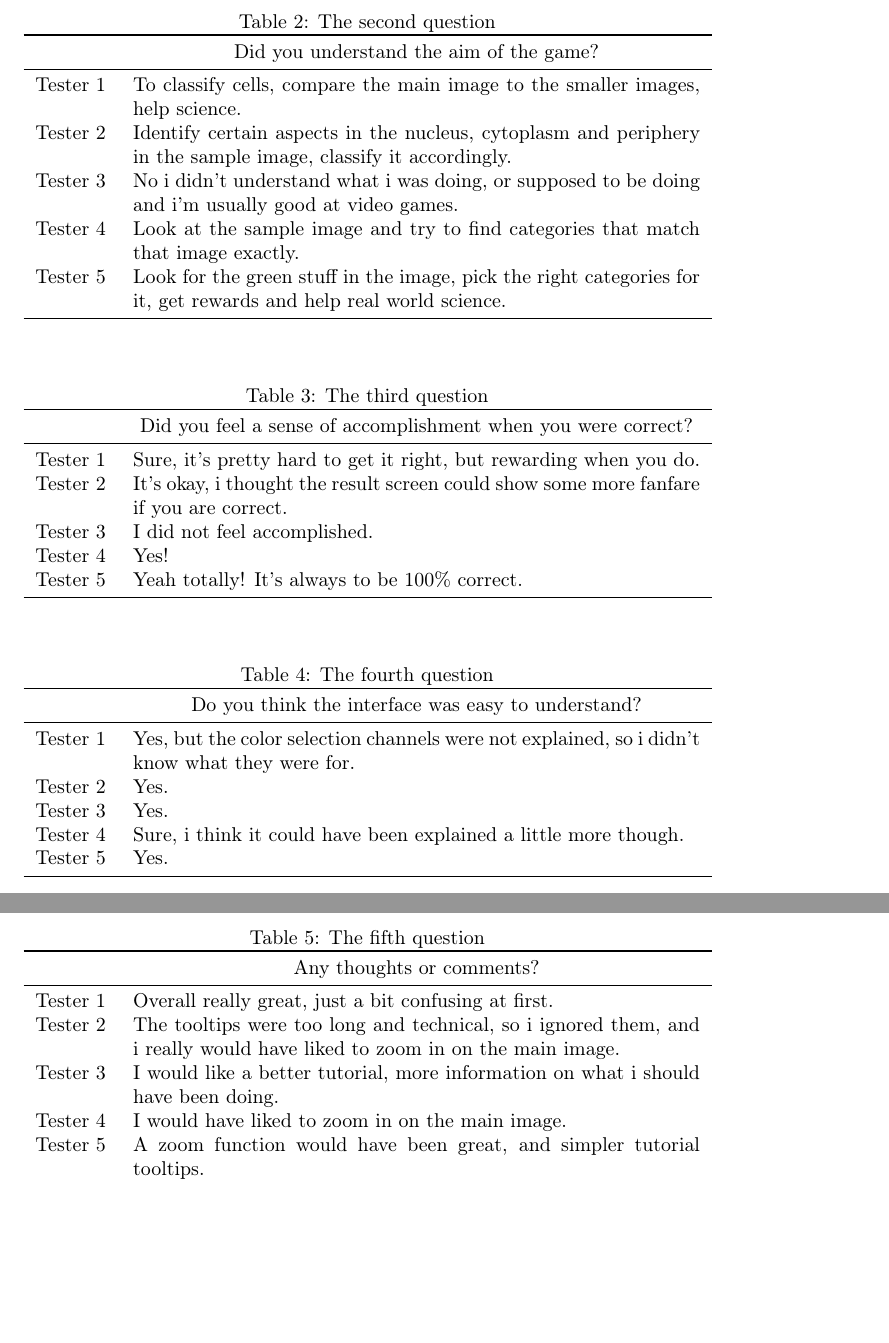
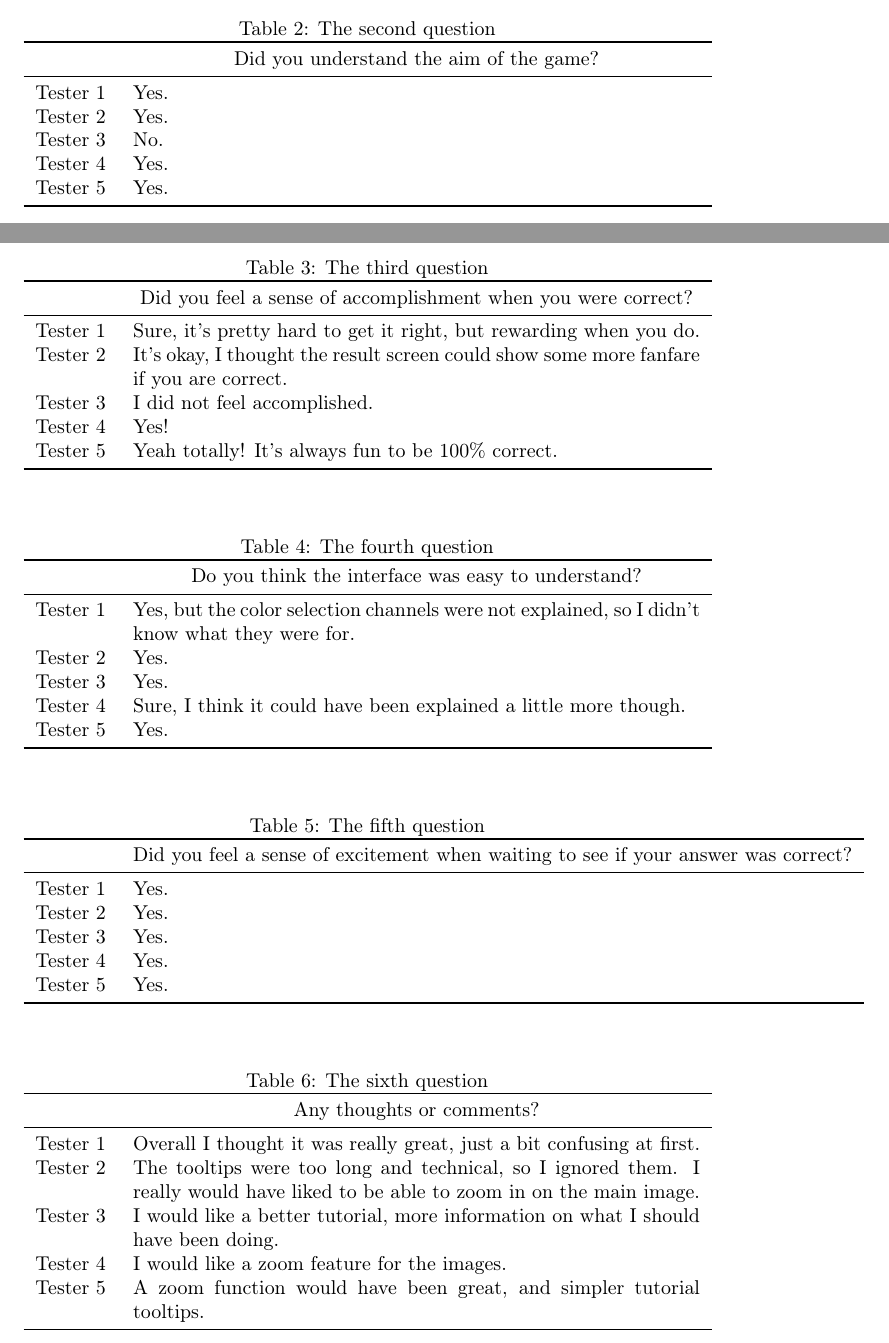
Before and after one commit to johannbjarka/final-project-reports, a LaTeX document (User test report/main.tex, which reads User test report/sections/data.tex): two parts of pages 3 and 4 of 5 before the commit and two parts of pages 2 and 3 of 4 after it, joined at a grey line, cut so that both start at the same text, the shorter picture padded with empty space. Compiled offline with pdfLaTeX.

Commit message:
Some minor changes in user test report

```diff
--- a/User test report/sections/data.tex
+++ b/User test report/sections/data.tex
@@ -23,11 +23,11 @@ Tester 5 & Yeah, but i felt that it didn't scale up in difficulty enough. \\ \bo
 \begin{tabular}{p{1.3cm}p{10cm}}
 \toprule
  & \multicolumn{1}{c}{Did you understand the aim of the game?} \\ \midrule
-Tester 1 & To classify cells, compare the main image to the smaller images, help science. \\
-Tester 2 & Identify certain aspects in the nucleus, cytoplasm and periphery in the sample image, classify it accordingly. \\
-Tester 3 & No i didn't understand what i was doing, or supposed to be doing and i'm usually good at video games. \\
-Tester 4 & Look at the sample image and try to find categories that match that image exactly. \\
-Tester 5 & Look for the green stuff in the image, pick the right categories for it, get rewards and help real world science. \\ \bottomrule
+Tester 1 & Yes. \\
+Tester 2 & Yes. \\
+Tester 3 & No. \\
+Tester 4 & Yes. \\
+Tester 5 & Yes. \\ \bottomrule
 \end{tabular}
 \end{table}
 
@@ -39,10 +39,10 @@ Tester 5 & Look for the green stuff in the image, pick the right categories for
 \toprule
  & \multicolumn{1}{c}{Did you feel a sense of accomplishment when you were correct?} \\ \midrule
 Tester 1 & Sure, it's pretty hard to get it right, but rewarding when you do. \\
-Tester 2 & It's okay, i thought the result screen could show some more fanfare if you are correct. \\
+Tester 2 & It's okay, I thought the result screen could show some more fanfare if you are correct. \\
 Tester 3 & I did not feel accomplished. \\
 Tester 4 & Yes! \\
-Tester 5 & Yeah totally! It's always to be 100\% correct. \\ \bottomrule
+Tester 5 & Yeah totally! It's always fun to be 100\% correct. \\ \bottomrule
 \end{tabular}
 \end{table}
 
@@ -53,10 +53,10 @@ Tester 5 & Yeah totally! It's always to be 100\% correct. \\ \bottomrule
 \begin{tabular}{p{1.3cm}p{10cm}}
 \toprule
  & \multicolumn{1}{c}{Do you think the interface was easy to understand?} \\ \midrule
-Tester 1 & Yes, but the color selection channels were not explained, so i didn't know what they were for. \\
+Tester 1 & Yes, but the color selection channels were not explained, so I didn't know what they were for. \\
 Tester 2 & Yes. \\
 Tester 3 & Yes. \\
-Tester 4 & Sure, i think it could have been explained a little more though. \\
+Tester 4 & Sure, I think it could have been explained a little more though. \\
 Tester 5 & Yes. \\ \bottomrule
 \end{tabular}
 \end{table}
@@ -67,11 +67,26 @@ Tester 5 & Yes. \\ \bottomrule
 \label{tab:question5}
 \begin{tabular}{p{1.3cm}p{10cm}}
 \toprule
+ & \multicolumn{1}{c}{Did you feel a sense of excitement when waiting to see if your answer was correct?} \\ \midrule
+Tester 1 & Yes. \\
+Tester 2 & Yes. \\
+Tester 3 & Yes. \\
+Tester 4 & Yes. \\
+Tester 5 & Yes. \\ \bottomrule
+\end{tabular}
+\end{table}
+
+\begin{table}[H]
+\centering
+\caption{The sixth question}
+\label{tab:question5}
+\begin{tabular}{p{1.3cm}p{10cm}}
+\toprule
  & \multicolumn{1}{c}{Any thoughts or comments?} \\ \midrule
-Tester 1 & Overall really great, just a bit confusing at first. \\
-Tester 2 & The tooltips were too long and technical, so i ignored them, and i really would have liked to zoom in on the main image. \\
-Tester 3 & I would like a better tutorial, more information on what i should have been doing. \\
-Tester 4 & I would have liked to zoom in on the main image. \\
+Tester 1 & Overall I thought it was really great, just a bit confusing at first. \\
+Tester 2 & The tooltips were too long and technical, so I ignored them. I really would have liked to be able to zoom in on the main image. \\
+Tester 3 & I would like a better tutorial, more information on what I should have been doing. \\
+Tester 4 & I would like a zoom feature for the images. \\
 Tester 5 & A zoom function would have been great, and simpler tutorial tooltips. \\ \bottomrule
 \end{tabular}
 \end{table}
```
Also changed, not shown: User test report/sections/implementation.tex (+3 -3 lines), User test report/sections/introduction.tex (+2 -2 lines), User test report/sections/sample.tex (+2 -2 lines), User test report/sections/data.tex (6 more changed lines), 1 other file.
